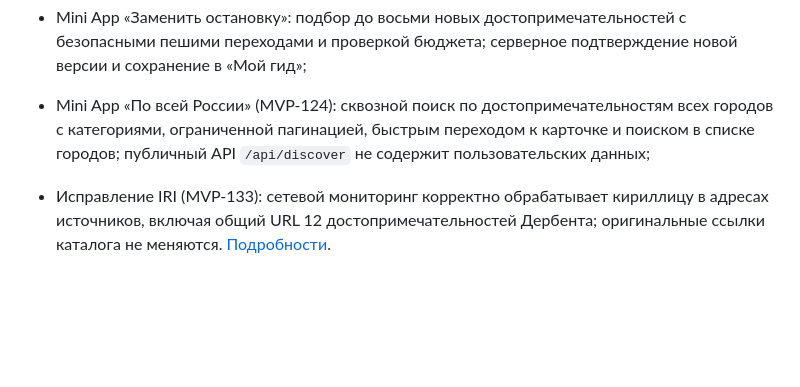
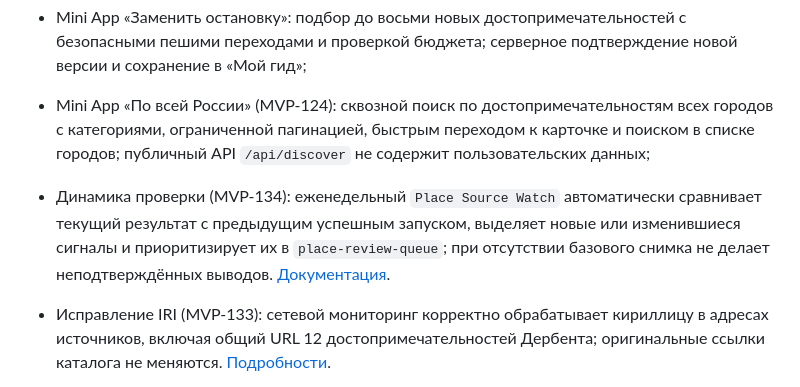
Before and after one commit to KornutaKM/placespermbot, a Markdown page: README.md, the part around the change. GitHub-like rendering; blank space fills up the shorter version.

Commit message:
MVP-134: document weekly change detection and safe no-baseline fallback

```diff
--- a/README.md
+++ b/README.md
@@ -15,6 +15,7 @@ Telegram-гид по городам России с единым multi-city cata
 
 
 
+- Динамика проверки (MVP-134): еженедельный `Place Source Watch` автоматически сравнивает текущий результат с предыдущим успешным запуском, выделяет новые или изменившиеся сигналы и приоритизирует их в `place-review-queue`; при отсутствии базового снимка не делает неподтверждённых выводов. [Документация](docs/place-freshness-audit.md).
 - Исправление IRI (MVP-133): сетевой мониторинг корректно обрабатывает кириллицу в адресах источников, включая общий URL 12 достопримечательностей Дербента; оригинальные ссылки каталога не меняются. [Подробности](docs/place-freshness-audit.md).
 - Отдельный статус для Telegram (MVP-132): в карточках источники теперь имеют явную **дату записи**, которая не выдаётся за фактическую проверку работы достопримечательности; операторское доказательство (при наличии) показывается со ссылкой, иначе явно указывается необходимость подтверждения. [Документация](docs/place-freshness-audit.md).
 - Приоритизированная проверка (MVP-131): еженедельный `Place Source Watch` выпускает `place-review-queue` с источниками, 104 городами и конкретными затронутыми маршрутами. Статусы P0/P1/P2 — только сигналы для человека, не автоматические утверждения о закрытии. Для повторного анализа снимков: `python -m app.place_review_queue --scan place-source-scan.json`; [методология](docs/place-freshness-audit.md).
```
